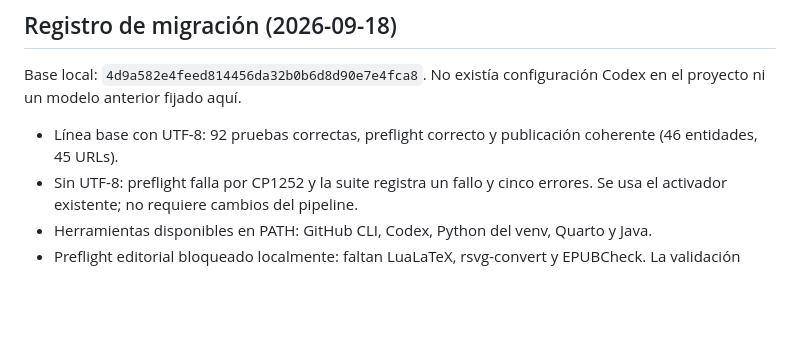
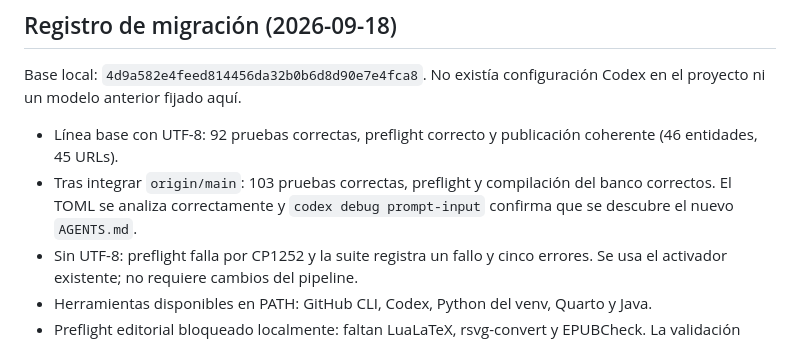
Before and after one commit to alcyedmundo281/biosemiotics, a Markdown page: CODEX.md, the part around the change. Drawn GitHub-style; blank space fills up the shorter version.

Commit message:
Registra validación de instrucciones y 103 pruebas

```diff
--- a/CODEX.md
+++ b/CODEX.md
@@ -46,6 +46,9 @@ No existía configuración Codex en el proyecto ni un modelo anterior fijado aqu
 
 - Línea base con UTF-8: 92 pruebas correctas, preflight correcto y publicación
   coherente (46 entidades, 45 URLs).
+- Tras integrar `origin/main`: 103 pruebas correctas, preflight y compilación
+  del banco correctos. El TOML se analiza correctamente y
+  `codex debug prompt-input` confirma que se descubre el nuevo `AGENTS.md`.
 - Sin UTF-8: preflight falla por CP1252 y la suite registra un fallo y cinco
   errores. Se usa el activador existente; no requiere cambios del pipeline.
 - Herramientas disponibles en PATH: GitHub CLI, Codex, Python del venv,
```
